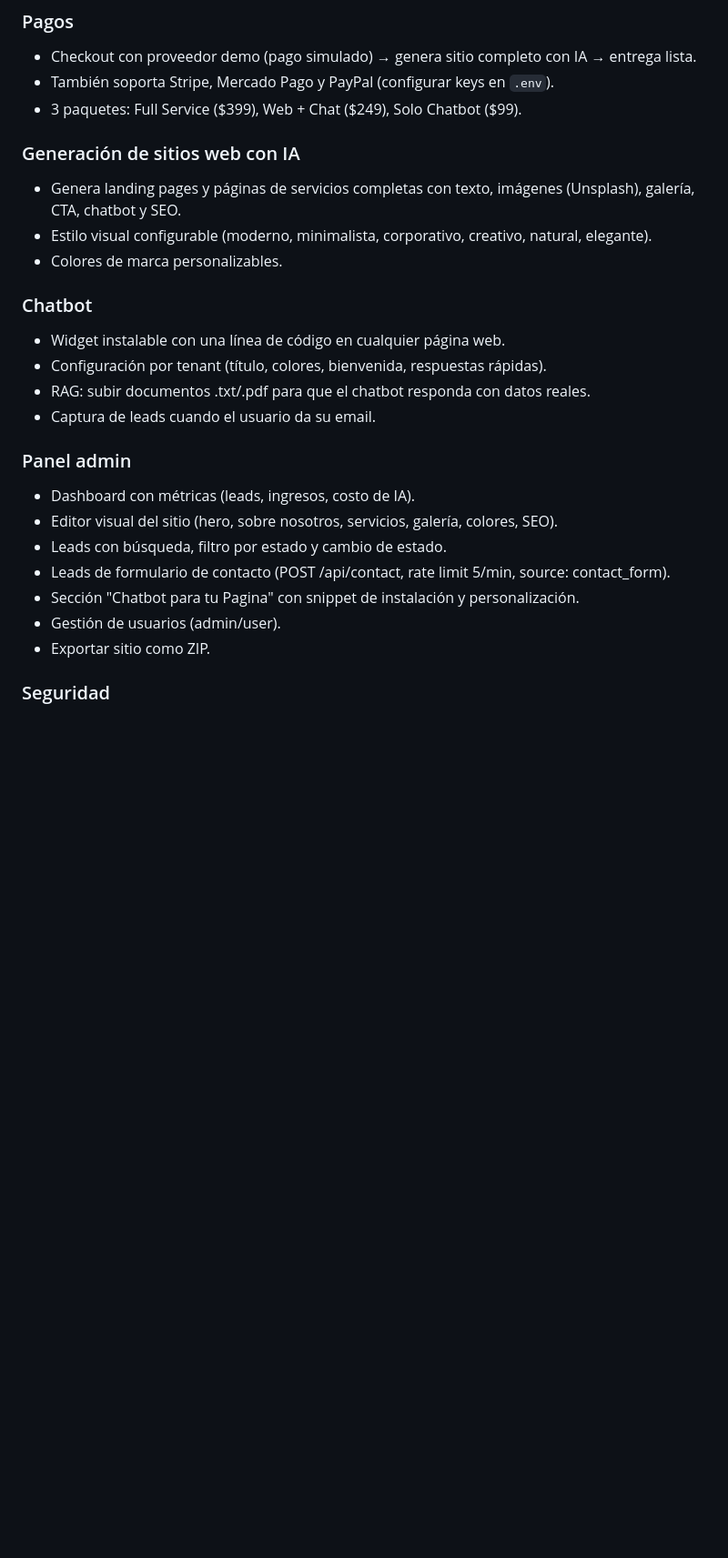
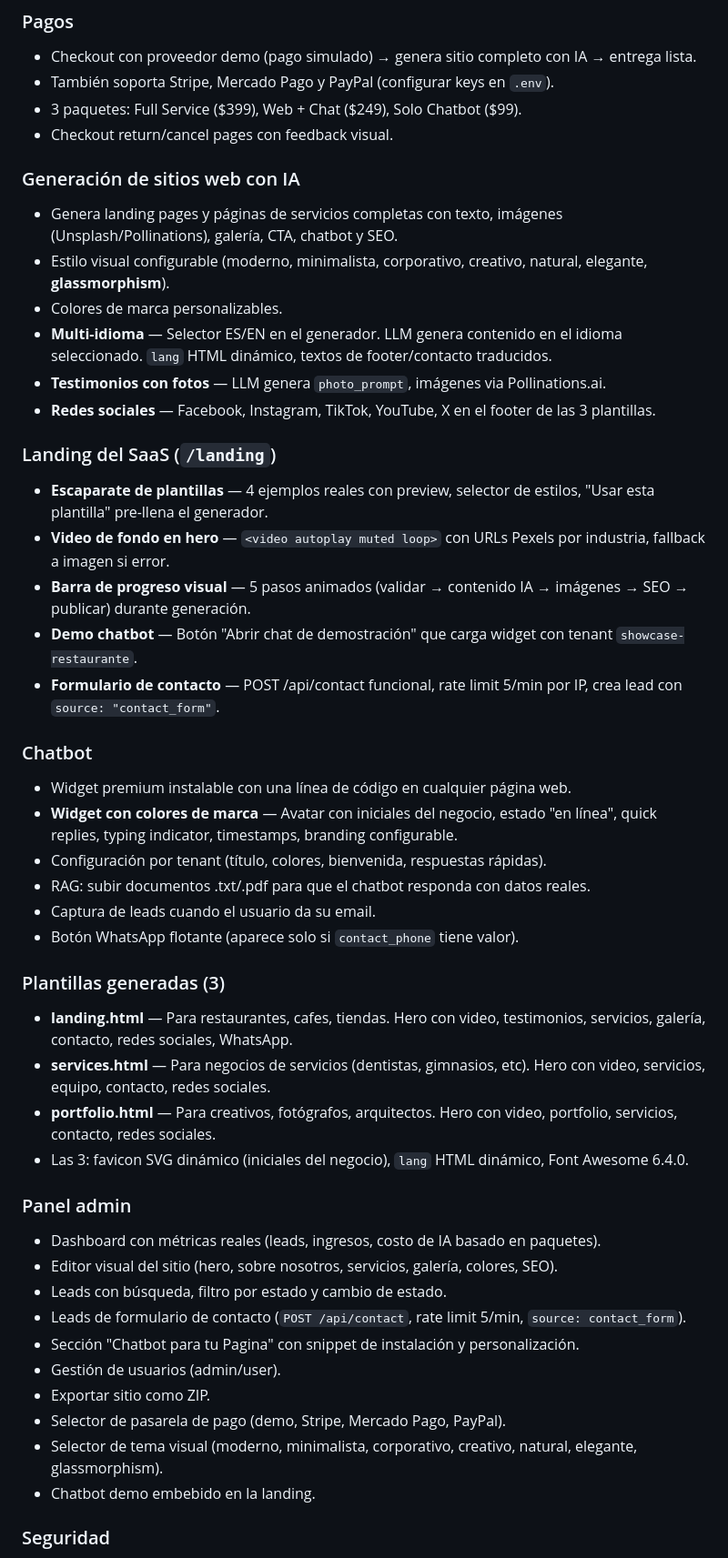
Before and after one commit to ManuelTun2204/saas-platform-v2, a Markdown page: ESTADO-PROYECTO.md, the part around one of its changes. Shown at 91% size. GitHub-like rendering; blank space fills up the shorter version.

```diff
--- a/ESTADO-PROYECTO.md
+++ b/ESTADO-PROYECTO.md
@@ -36,26 +37,48 @@
 - Checkout con proveedor demo (pago simulado) → genera sitio completo con IA → entrega lista.
 - También soporta Stripe, Mercado Pago y PayPal (configurar keys en `.env`).
 - 3 paquetes: Full Service ($399), Web + Chat ($249), Solo Chatbot ($99).
+- Checkout return/cancel pages con feedback visual.
 
 ### Generación de sitios web con IA
-- Genera landing pages y páginas de servicios completas con texto, imágenes (Unsplash), galería, CTA, chatbot y SEO.
-- Estilo visual configurable (moderno, minimalista, corporativo, creativo, natural, elegante).
+- Genera landing pages y páginas de servicios completas con texto, imágenes (Unsplash/Pollinations), galería, CTA, chatbot y SEO.
+- Estilo visual configurable (moderno, minimalista, corporativo, creativo, natural, elegante, **glassmorphism**).
 - Colores de marca personalizables.
+- **Multi-idioma** — Selector ES/EN en el generador. LLM genera contenido en el idioma seleccionado. `lang` HTML dinámico, textos de footer/contacto traducidos.
+- **Testimonios con fotos** — LLM genera `photo_prompt`, imágenes via Pollinations.ai.
+- **Redes sociales** — Facebook, Instagram, TikTok, YouTube, X en el footer de las 3 plantillas.
+
+### Landing del SaaS (`/landing`)
+- **Escaparate de plantillas** — 4 ejemplos reales con preview, selector de estilos, "Usar esta plantilla" pre-llena el generador.
+- **Video de fondo en hero** — `<video autoplay muted loop>` con URLs Pexels por industria, fallback a imagen si error.
+- **Barra de progreso visual** — 5 pasos animados (validar → contenido IA → imágenes → SEO → publicar) durante generación.
+- **Demo chatbot** — Botón "Abrir chat de demostración" que carga widget con tenant `showcase-restaurante`.
+- **Formulario de contacto** — POST /api/contact funcional, rate limit 5/min por IP, crea lead con `source: "contact_form"`.
 
 ### Chatbot
-- Widget instalable con una línea de código en cualquier página web.
+- Widget premium instalable con una línea de código en cualquier página web.
+- **Widget con colores de marca** — Avatar con iniciales del negocio, estado "en línea", quick replies, typing indicator, timestamps, branding configurable.
 - Configuración por tenant (título, colores, bienvenida, respuestas rápidas).
 - RAG: subir documentos .txt/.pdf para que el chatbot responda con datos reales.
 - Captura de leads cuando el usuario da su email.
+- Botón WhatsApp flotante (aparece solo si `contact_phone` tiene valor).
+
+### Plantillas generadas (3)
+- **landing.html** — Para restaurantes, cafes, tiendas. Hero con video, testimonios, servicios, galería, contacto, redes sociales, WhatsApp.
+- **services.html** — Para negocios de servicios (dentistas, gimnasios, etc). Hero con video, servicios, equipo, contacto, redes sociales.
+- **portfolio.html** — Para creativos, fotógrafos, arquitectos. Hero con video, portfolio, servicios, contacto, redes sociales.
+- Las 3: favicon SVG dinámico (iniciales del negocio), `lang` HTML dinámico, Font Awesome 6.4.0.
 
 ### Panel admin
-- Dashboard con métricas (leads, ingresos, costo de IA).
+- Dashboard con métricas reales (leads, ingresos, costo de IA basado en paquetes).
 - Editor visual del sitio (hero, sobre nosotros, servicios, galería, colores, SEO).
 - Leads con búsqueda, filtro por estado y cambio de estado.
-- Leads de formulario de contacto (POST /api/contact, rate limit 5/min, source: contact_form).
+- Leads de formulario de contacto (`POST /api/contact`, rate limit 5/min, `source: contact_form`).
 - Sección "Chatbot para tu Pagina" con snippet de instalación y personalización.
 - Gestión de usuarios (admin/user).
 - Exportar sitio como ZIP.
+- Selector de pasarela de pago (demo, Stripe, Mercado Pago, PayPal).
+- Selector de tema visual (moderno, minimalista, corporativo, creativo, natural, elegante, glassmorphism).
+- Chatbot demo embebido en la landing.
 
 ### Seguridad
 - JWT tokens con refresh.
```
Also changed, not shown: other parts of ESTADO-PROYECTO.md (+40 -44 lines).
